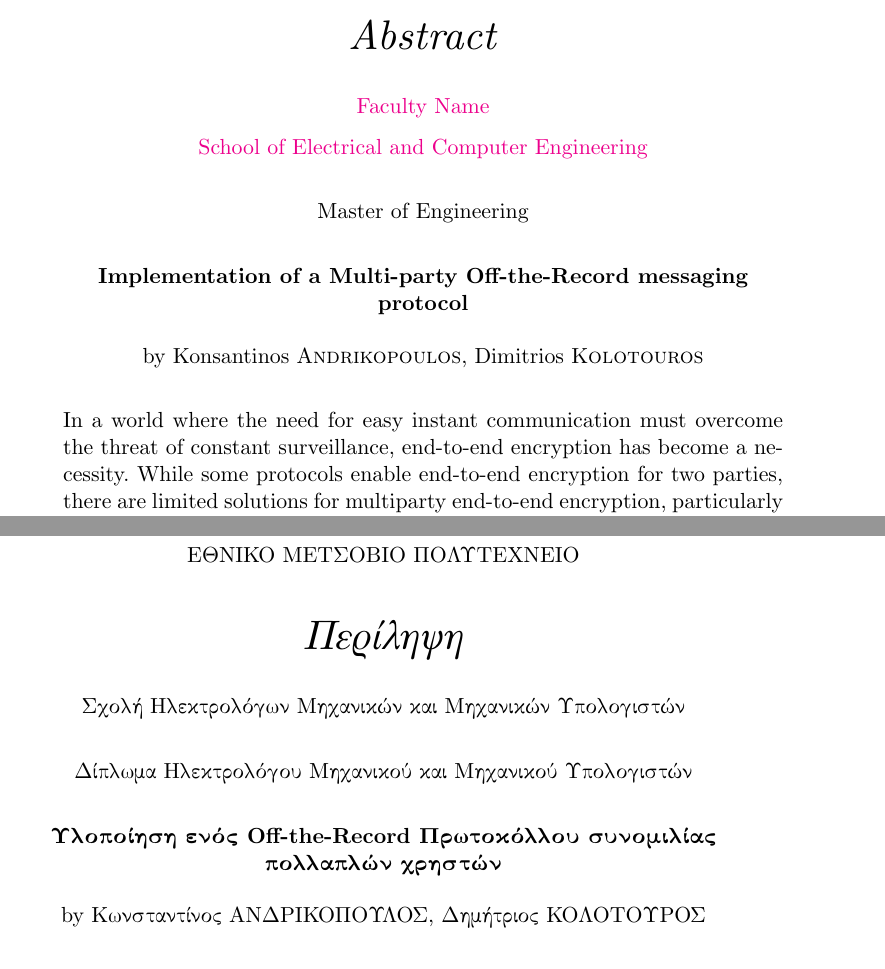
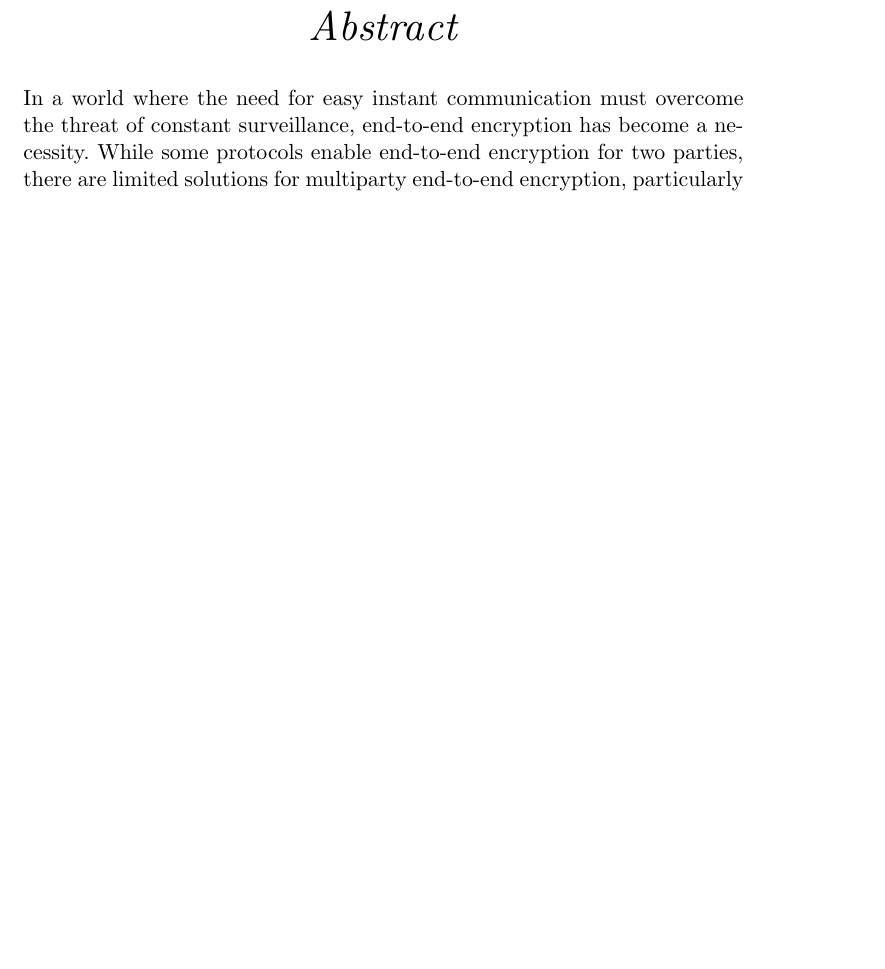
Before and after one commit to Mandragorian/ece_thesis, a LaTeX thesis (submission/main.tex): two parts of pages 3 and 4 of 165 before the commit and part of page 4 of 165 after it, the two joined at a grey line, cut so that both start at the same text, the shorter picture padded with empty space. Compiled offline with XeLaTeX.

Commit message:
abstracts restructure

```diff
--- a/submission/main.tex
+++ b/submission/main.tex
@@ -235,8 +235,3 @@ headsepline, % Uncomment to get a line under the header
 %	ABSTRACT PAGE
 %----------------------------------------------------------------------------------------
 
-\begin{abstract}
-\addchaptertocentry{\abstractname} % Add the abstract to the table of contents
-
-In a world where the need for easy instant communication must overcome the threat of constant surveillance, end-to-end encryption has become a necessity.
-While some protocols enable end-to-end encryption for two parties, there are limited solutions for multiparty end-to-end encryption, particularly for desktop applications.
@@ -257,18 +239,8 @@ Our implementation is a production-grade open source extension of the existing l
 
 \thispagestyle{plain}
 \begin{center}
-  {\normalsize \MakeUppercase{ΕΘΝΙΚΟ ΜΕΤΣΟΒΙΟ ΠΟΛΥΤΕΧΝΕΙΟ} \par}
-  \bigskip
   {\huge\textit{Περίληψη} \par}
   \bigskip
-  {\normalsize Σχολή Ηλεκτρολόγων Μηχανικών και Μηχανικών Υπολογιστών \par} % Faculty name
-	\bigskip
-	{\normalsize Δίπλωμα Ηλεκτρολόγου Μηχανικού και Μηχανικού Υπολογιστών\par} % Degree name
-	\bigskip
-	{\normalsize\bfseries Υλοποίηση ενός Off-the-Record Πρωτοκόλλου συνομιλίας πολλαπλών χρηστών \par} % Thesis title
-	\medskip
-	{\normalsize \byname{} Κωνσταντίνος ΑΝΔΡΙΚΟΠΟΥΛΟΣ, Δημήτριος ΚΟΛΟΤΟΥΡΟΣ \par} % Author name
-	\bigskip
 \end{center}
 
 Σε έναν κόσμο όπου η ανάγκη για εύκολη και άμεση επικοινωνία πρέπει να ξεπεράσει την απειλή της συνεχούς παρακολούθησης, η κρυπτογράφηση από άκρο σε άκρο έχει καταστεί ανάγκη.
```
Also changed, not shown: submission/main.tex (41 more changed lines).
